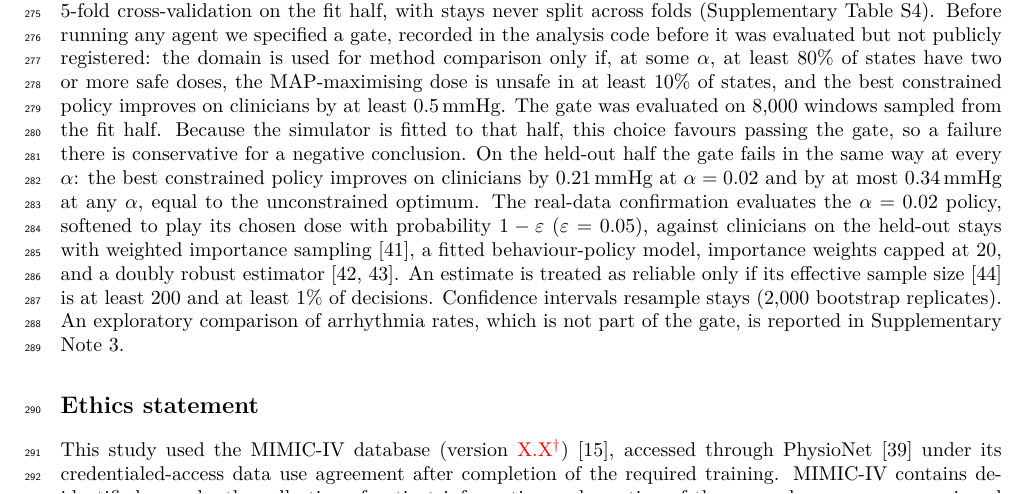
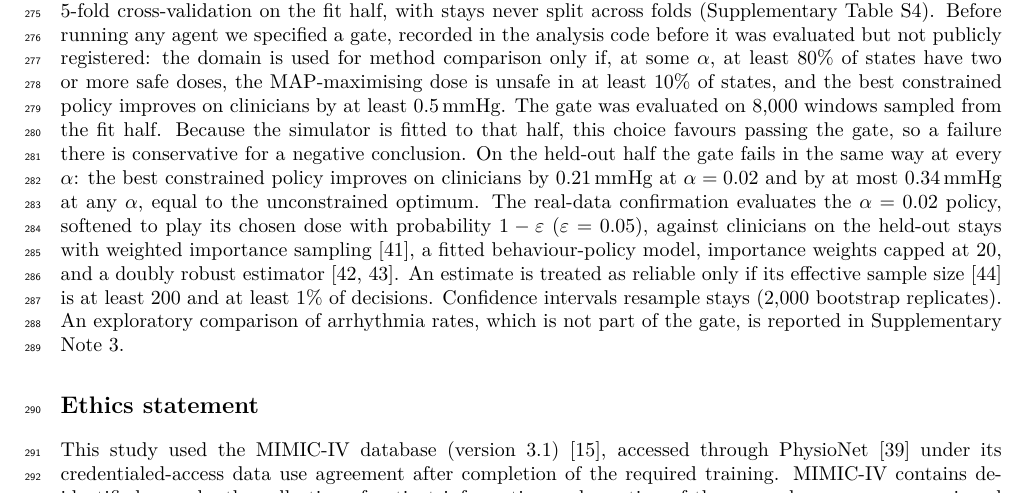
Before and after one commit to MahmudulHasanJoy/NeuroSafe-CBO-audit, a LaTeX paper (paper/v3/neurosafe_scirep.tex): part of page 7 of 15, cut so that both start at the same text. Compiled offline with pdfLaTeX.

Commit message:
MIMIC-IV version 3.1

```diff
--- a/paper/v3/neurosafe_scirep.tex
+++ b/paper/v3/neurosafe_scirep.tex
@@ -389,7 +389,7 @@ size~\cite{kong1992} is at least 200 and at least 1\% of decisions. Confidence i
 (2,000 bootstrap replicates). An exploratory comparison of arrhythmia rates, which is not part of the gate, is reported in Supplementary Note~3.
 
 \subsection*{Ethics statement}
-This study used the MIMIC-IV database (version \verify{X.X})~\cite{johnson2023mimic}, accessed through
+This study used the MIMIC-IV database (version 3.1)~\cite{johnson2023mimic}, accessed through
 PhysioNet~\cite{goldberger2000} under its credentialed-access data use agreement after completion of
 the required training. MIMIC-IV contains de-identified records; the collection of patient information and creation of the research resource was reviewed by the Institutional Review Board at the Beth Israel Deaconess Medical Center, which granted a waiver of informed consent and approved the data sharing initiative. All methods were performed in
 accordance with the relevant guidelines and regulations. Patient-level data never left the
```
